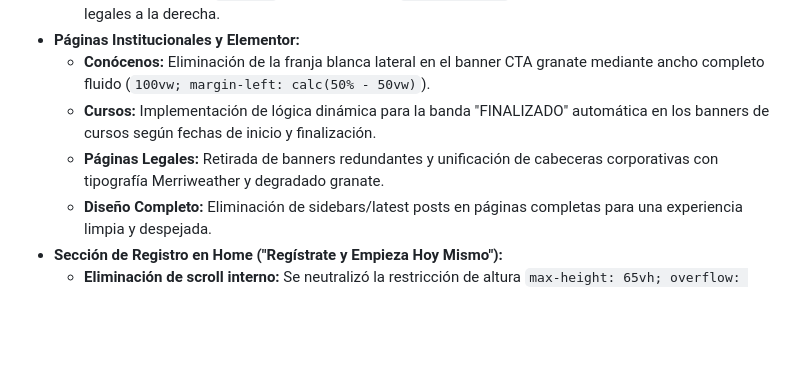
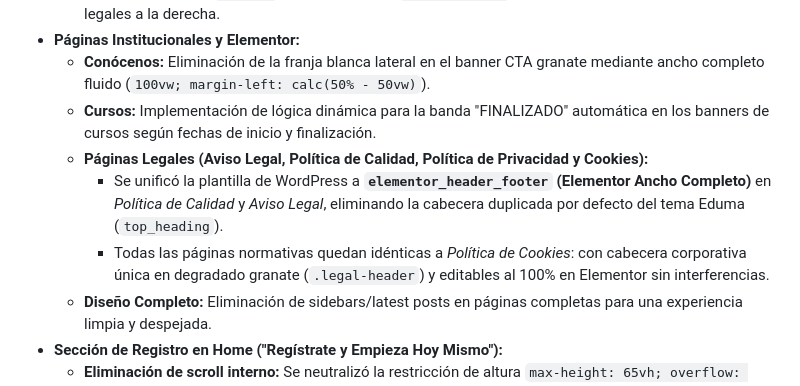
Before and after one commit to juancarlosroblesmagan-code/CentrosInfoSystem, a Markdown page: CHANGELOG.md, the part around the change. Rendered like a GitHub page; blank space fills up the shorter version.

Commit message:
fix(legal): unificar plantilla a Elementor Ancho Completo en Política de Calidad y Aviso Legal eliminando doble cabecera

```diff
--- a/CHANGELOG.md
+++ b/CHANGELOG.md
@@ -13,7 +13,9 @@ Historial cronológico de todos los cambios realizados sobre el sitio.
 - **Páginas Institucionales y Elementor:**
   - **Conócenos:** Eliminación de la franja blanca lateral en el banner CTA granate mediante ancho completo fluido (`100vw; margin-left: calc(50% - 50vw)`).
   - **Cursos:** Implementación de lógica dinámica para la banda "FINALIZADO" automática en los banners de cursos según fechas de inicio y finalización.
-  - **Páginas Legales:** Retirada de banners redundantes y unificación de cabeceras corporativas con tipografía Merriweather y degradado granate.
+  - **Páginas Legales (Aviso Legal, Política de Calidad, Política de Privacidad y Cookies):**
+    - Se unificó la plantilla de WordPress a **`elementor_header_footer` (Elementor Ancho Completo)** en *Política de Calidad* y *Aviso Legal*, eliminando la cabecera duplicada por defecto del tema Eduma (`top_heading`).
+    - Todas las páginas normativas quedan idénticas a *Política de Cookies*: con cabecera corporativa única en degradado granate (`.legal-header`) y editables al 100% en Elementor sin interferencias.
   - **Diseño Completo:** Eliminación de sidebars/latest posts en páginas completas para una experiencia limpia y despejada.
 - **Sección de Registro en Home ("Regístrate y Empieza Hoy Mismo"):**
   - **Eliminación de scroll interno:** Se neutralizó la restricción de altura `max-height: 65vh; overflow: hidden auto;` forzada por el plugin de formularios de presupuesto.
```
